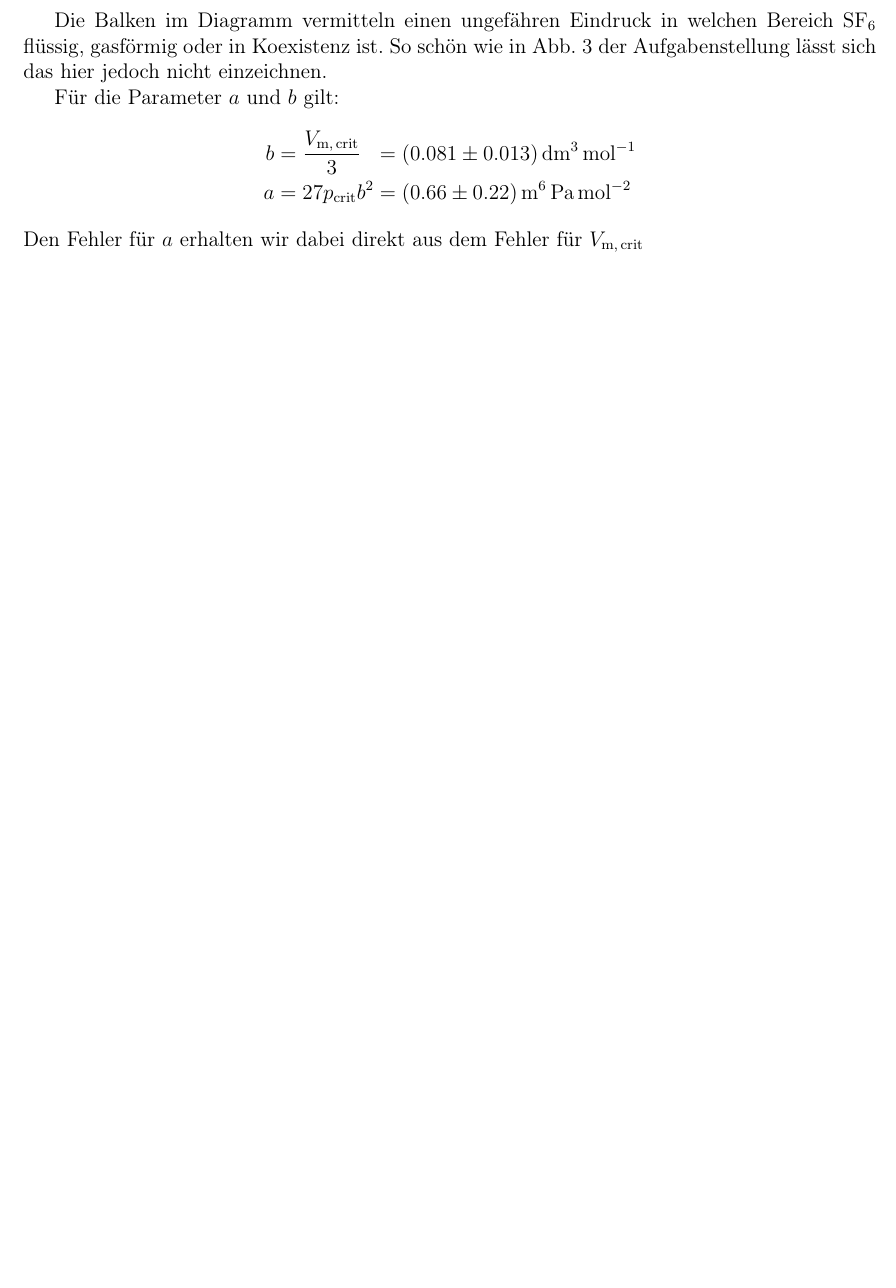
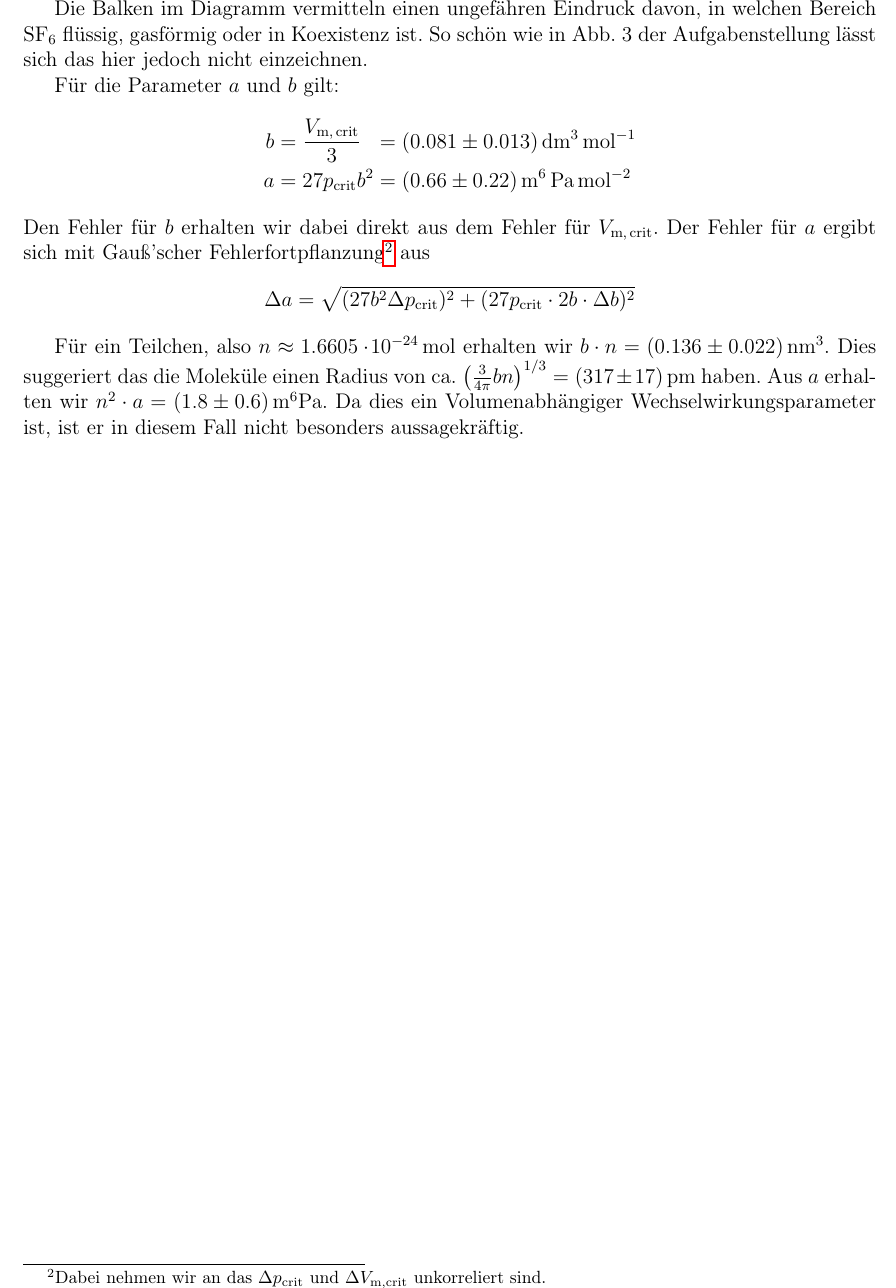
Before and after one commit to ces42/praktikum1, a LaTeX document (ZUS/Auswertung.tex, which reads ZUS/Aufgabe4.tex): part of page 4 of 4, cut so that both start at the same text, the shorter picture padded with empty space. Compiled offline with pdfLaTeX.

Commit message:
Aufgabe 4 fertig (Diskussion)

```diff
--- a/ZUS/Aufgabe4.tex
+++ b/ZUS/Aufgabe4.tex
@@ -75,7 +75,7 @@ Es wurde versucht grob zu erkennen, wo bei den subkritischen Temperaturen die Pl
     V_\mathrm{m,\, crit} &= \unit[(0.245 \pm 0.04)]{dm^3\, mol^{-1}}
 \end{align*}
 
-Die Balken im Diagramm vermitteln einen ungefähren Eindruck in welchen Bereich $\mathrm{S F_6}$ flüssig, gasförmig oder in Koexistenz ist. So schön wie in Abb. 3 der Aufgabenstellung lässt sich das hier jedoch nicht einzeichnen.
+Die Balken im Diagramm vermitteln einen ungefähren Eindruck davon, in welchen Bereich $\mathrm{S F_6}$ flüssig, gasförmig oder in Koexistenz ist. So schön wie in Abb. 3 der Aufgabenstellung lässt sich das hier jedoch nicht einzeichnen.
 
 Für die Parameter $a$ und $b$ gilt:
 %
@@ -84,4 +84,12 @@ Für die Parameter $a$ und $b$ gilt:
     a &= 27 p_\mathrm{crit} b^2 &&= \unit[(0.66 \pm 0.22)]{m^6\, Pa\, mol^{-2}}
 \end{alignat*}
 %
-Den Fehler für $a$ erhalten wir dabei direkt aus dem Fehler für $V_\mathrm{m,\, crit}$
+Den Fehler für $b$ erhalten wir dabei direkt aus dem Fehler für $V_\mathrm{m,\, crit}$. Der Fehler für $a$ ergibt sich mit Gauß'scher Fehlerfortpflanzung%
+\footnote{Dabei nehmen wir an das $\Delta p_\mathrm{crit}$ und $\Delta V_\mathrm{m, crit}$ unkorreliert sind.}
+aus
+\[
+    \Delta a = \sqrt{(27 b^2  \Delta p_\mathrm{crit})^2 +
+                     (27 p_\mathrm{crit} \cdot 2 b \cdot \Delta b)^2}
+\]
+
+Für ein Teilchen, also $n \approx \unit[1.6605\e{-24}]{mol}$ erhalten wir $b \cdot n = \unit[(0.136 \pm 0.022)]{nm^3}$. Dies suggeriert das die Moleküle einen Radius von ca. $\left( \frac{3}{4\pi} b n \right)^{1/3} = \unit[(317 \pm 17)]{pm}$ haben. Aus $a$ erhalten wir $n^2 \cdot a = \unit[(1.8 \pm 0.6)]{m^6 Pa}$. Da dies ein Volumenabhängiger Wechselwirkungsparameter ist, ist er in diesem Fall nicht besonders aussagekräftig.
```
